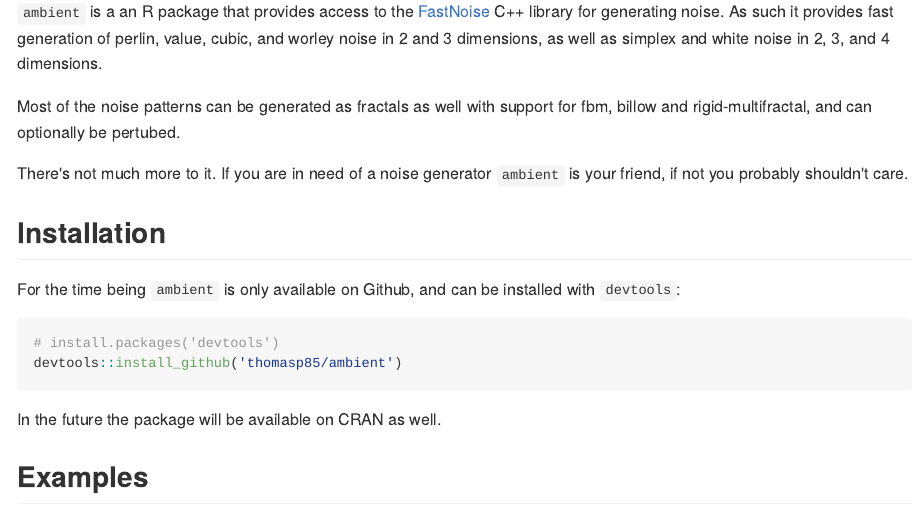
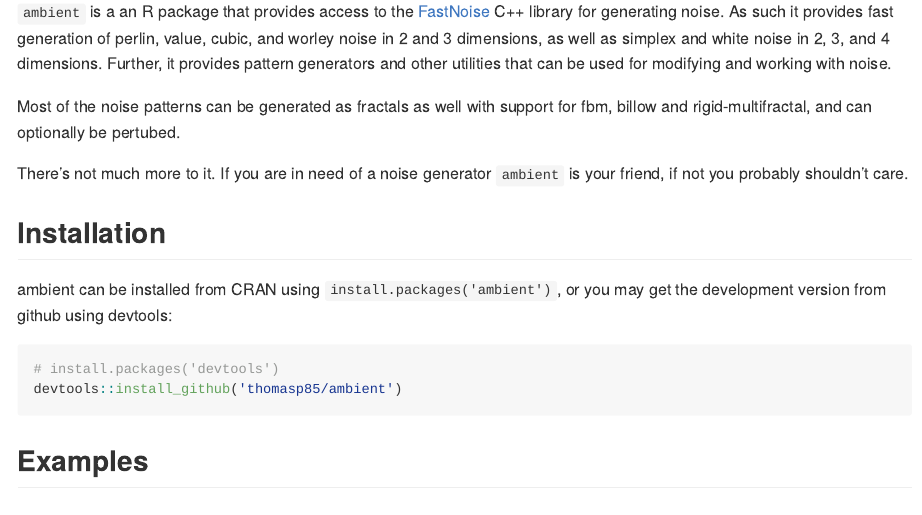
Before and after one commit to thomasp85/ambient, an R Markdown document (README.Rmd): the page in a window 1100 px wide, from 110 px down. The pictures show the output file README.md that the author committed with the source, drawn offline in the style of GitHub; badge pictures from the web are left out.

Commit message:
Update readme

````diff
--- a/README.Rmd
+++ b/README.Rmd
@@ -25,7 +25,8 @@ knitr::opts_chunk$set(
 [FastNoise](https://github.com/Auburns/FastNoise) C++ library for generating
 noise. As such it provides fast generation of perlin, value, cubic, and worley
 noise in 2 and 3 dimensions, as well as simplex and white noise in 2, 3, and 4
-dimensions.
+dimensions. Further, it provides pattern generators and other utilities that can
+be used for modifying and working with noise.
 
 Most of the noise patterns can be generated as fractals as well with support for
 fbm, billow and rigid-multifractal, and can optionally be pertubed.
@@ -34,15 +35,13 @@ There's not much more to it. If you are in need of a noise generator `ambient`
 is your friend, if not you probably shouldn't care.
 
 ## Installation
-For the time being `ambient` is only available on Github, and can be installed
-with `devtools`:
+ambient can be installed from CRAN using `install.packages('ambient')`, or you
+may get the development version from github using devtools:
 
 ```{r, eval=FALSE}
 # install.packages('devtools')
 devtools::install_github('thomasp85/ambient')
 ```
-
-In the future the package will be available on CRAN as well.
 
 ## Examples
 Following is a couple of examples of the noise patterns possible with `ambient`:
````
Also changed, not shown: README.md, 4 other files.
